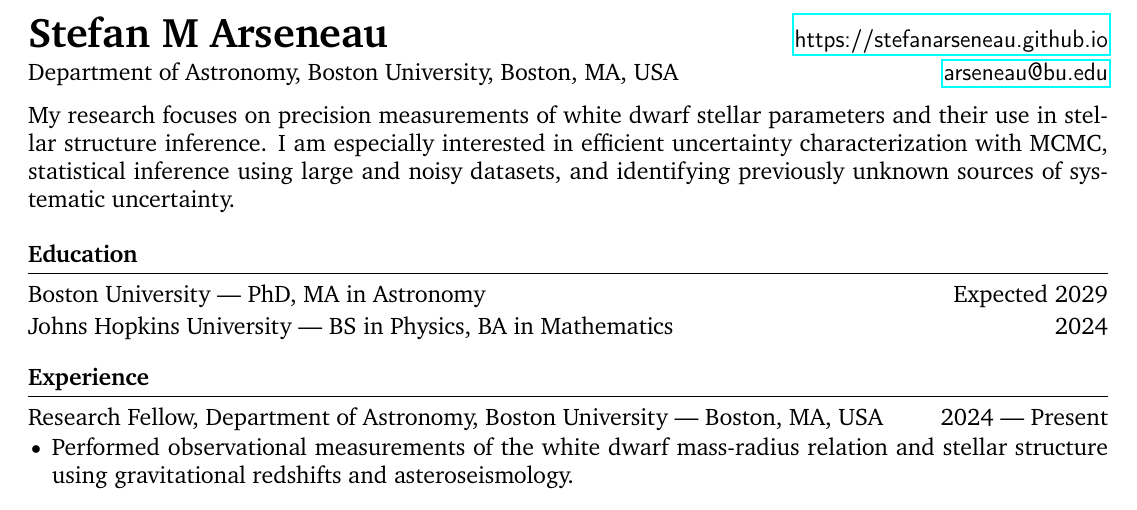
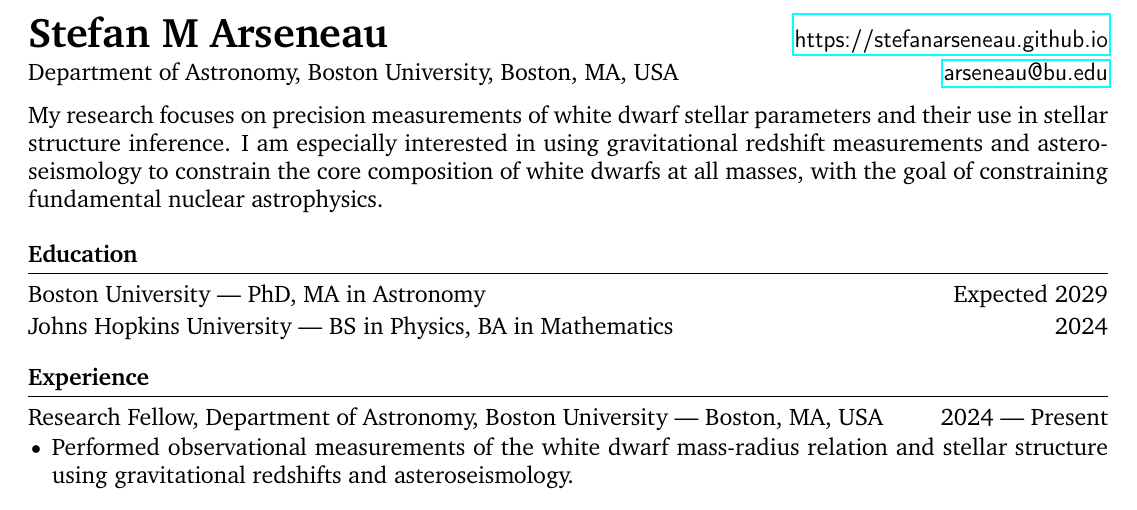
Before and after one commit to stefanarseneau/cv, a LaTeX CV (cv.tex): part of page 1 of 3, cut so that both start at the same text. Compiled offline with pdfLaTeX.

Commit message:
Update cv.tex

```diff
--- a/cv.tex
+++ b/cv.tex
@@ -45,7 +45,7 @@
 
 \vspace{5pt}
 
-\justifying \noindent My research focuses on precision measurements of white dwarf stellar parameters and their use in stellar structure inference. I am especially interested in efficient uncertainty characterization with MCMC, statistical inference using large and noisy datasets, and identifying previously unknown sources of systematic uncertainty.
+\justifying \noindent My research focuses on precision measurements of white dwarf stellar parameters and their use in stellar structure inference. I am especially interested in using gravitational redshift measurements and asteroseismology to constrain the core composition of white dwarfs at all masses, with the goal of constraining fundamental nuclear astrophysics.
 
 \vspace{-5pt}
 
```
